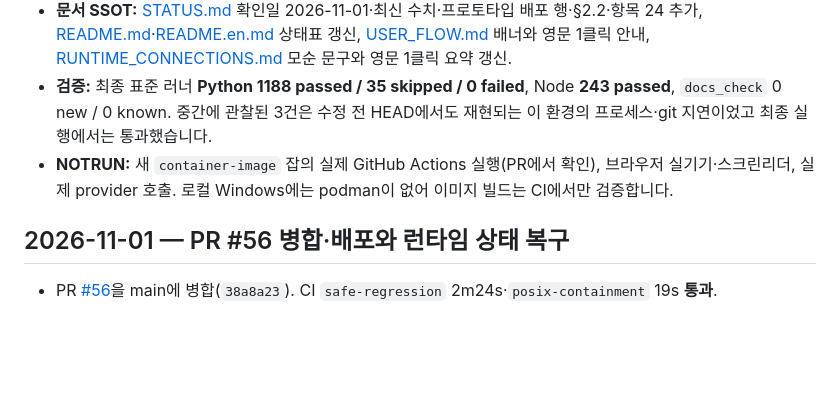
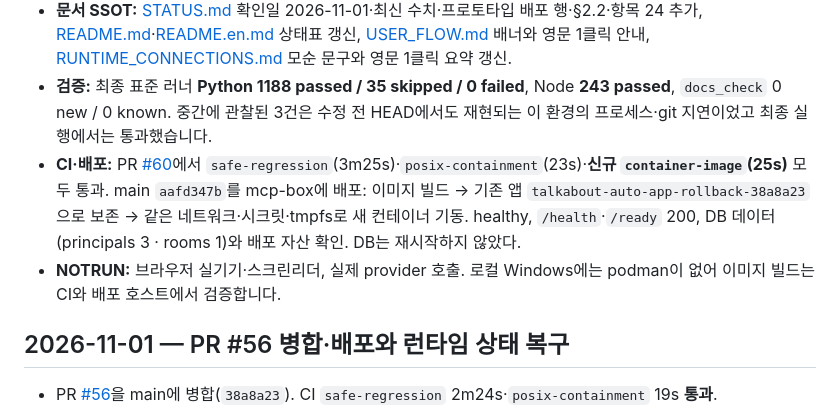
Before and after one commit to yjj3019/TalkAbout, a Markdown page: docs/SESSION_LOG.md, the part around the change. Rendered like a GitHub page; blank space fills up the shorter version.

```diff
--- a/docs/SESSION_LOG.md
+++ b/docs/SESSION_LOG.md
@@ -9,7 +9,8 @@
 - **CI/이미지:** `.containerignore`에 `!talkabout/web/*.svg`·`/*.ps1` 추가(서버가 서빙하는 `connect-agent.ps1`·`favicon.svg` 명시). `safe-regression.yml`에 `container-image` 잡 추가 — ubuntu에서 이미지 빌드, revision 라벨 일치, `index.html`·`app.mjs`·`state.mjs`·`style.css`·`favicon.svg`·`connect-agent.ps1` 존재·비어있지 않음 단정. `tools/run_safe_regression.py`의 `--maxfail=1` 제거로 모든 실패를 보고합니다. 패키징 계약 테스트에 ignore 항목 단정 추가.
 - **문서 SSOT:** [STATUS.md](STATUS.md) 확인일 2026-11-01·최신 수치·프로토타입 배포 행·§2.2·항목 24 추가, [README.md](../README.md)·[README.en.md](../README.en.md) 상태표 갱신, [USER_FLOW.md](USER_FLOW.md) 배너와 영문 1클릭 안내, [RUNTIME_CONNECTIONS.md](RUNTIME_CONNECTIONS.md) 모순 문구와 영문 1클릭 요약 갱신.
 - **검증:** 최종 표준 러너 **Python 1188 passed / 35 skipped / 0 failed**, Node **243 passed**, `docs_check` 0 new / 0 known. 중간에 관찰된 3건은 수정 전 HEAD에서도 재현되는 이 환경의 프로세스·git 지연이었고 최종 실행에서는 통과했습니다.
-- **NOTRUN:** 새 `container-image` 잡의 실제 GitHub Actions 실행(PR에서 확인), 브라우저 실기기·스크린리더, 실제 provider 호출. 로컬 Windows에는 podman이 없어 이미지 빌드는 CI에서만 검증합니다.
+- **CI·배포:** PR [#60](https://github.com/yjj3019/TalkAbout/pull/60)에서 `safe-regression`(3m25s)·`posix-containment`(23s)·**신규 `container-image`(25s)** 모두 통과. main `aafd347b`를 mcp-box에 배포: 이미지 빌드 → 기존 앱 `talkabout-auto-app-rollback-38a8a23`으로 보존 → 같은 네트워크·시크릿·tmpfs로 새 컨테이너 기동. healthy, `/health`·`/ready` 200, DB 데이터(principals 3 · rooms 1)와 배포 자산 확인. DB는 재시작하지 않았다.
+- **NOTRUN:** 브라우저 실기기·스크린리더, 실제 provider 호출. 로컬 Windows에는 podman이 없어 이미지 빌드는 CI와 배포 호스트에서 검증합니다.
 
 ## 2026-11-01 — PR #56 병합·배포와 런타임 상태 복구
 
```
Also changed, not shown: docs/STATUS.md (+2 -2 lines).
